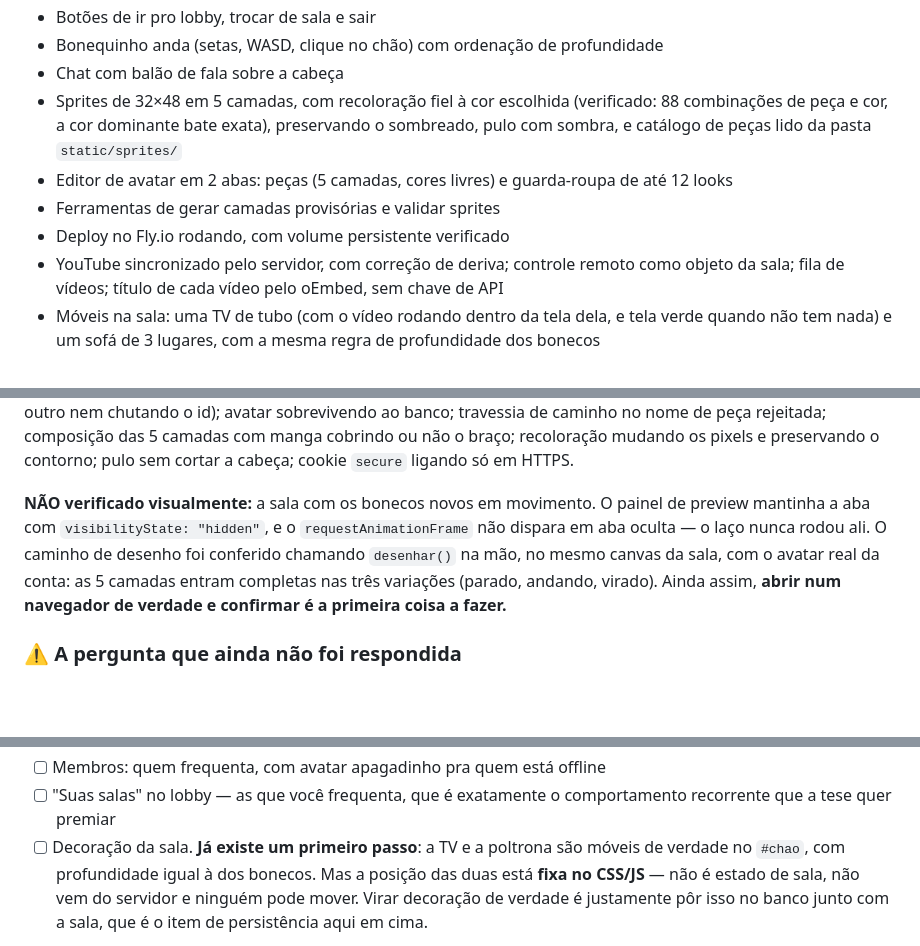
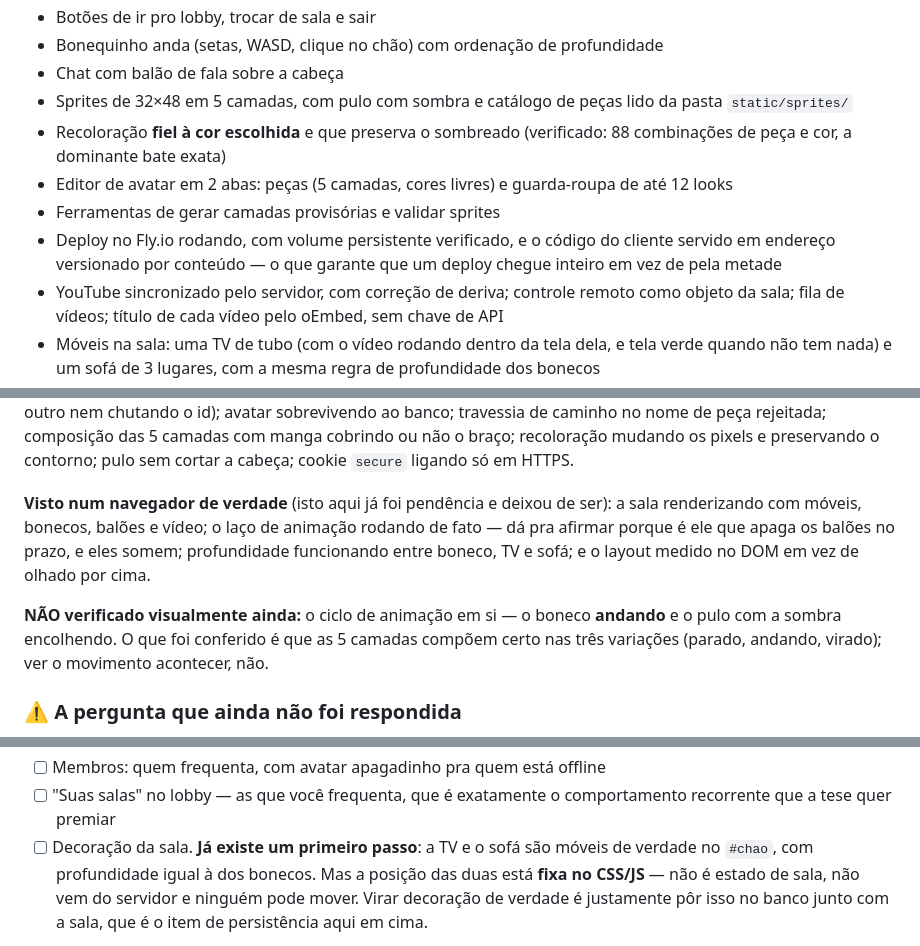
Before and after one commit to joaoromaodev/projeto-sem-nome, a Markdown page: docs/PLANO.md, 3 parts joined by grey strips. GitHub-like rendering; blank space fills up the shorter version.

Commit message:
Docs: tira o que envelheceu e conta a história da cor
Três coisas tinham ficado desatualizadas no plano.

A principal: uma seção inteira dizia que a sala nunca tinha sido vista num
navegador de verdade, com a explicação de que o preview mantinha a aba
oculta e o requestAnimationFrame não rodava. Isso deixou de valer — a sala
foi aberta e medida no DOM várias vezes, e dá pra afirmar que o laço roda
porque é ele que apaga os balões no prazo, e eles somem. O que continua
sem verificação visual é mais estreito: o ciclo de animação em si, o
boneco andando e o pulo com a sombra encolhendo.

Registrar isso importa porque a seção existe justamente pra ninguém
reverificar à toa nem confiar demais. Um "não verificado" que envelheceu
faz as duas coisas erradas ao mesmo tempo.

As outras duas eram menores: a poltrona virou sofá em dois pontos que
ficaram pra trás, e a linha da recoloração tinha ficado com a frase
quebrada no meio depois da última edição.

No README entra a história da cor, que é boa de contar: a recoloração
pegava matiz e saturação da cor nova mas mantinha a claridade do pixel
original, e como claridade é o que decide se algo é escuro ou claro, a cor
pedida nunca aparecia.

A buzina segue de fora do README de propósito — ela já nasceu marcada pra
sair, e documentar como recurso o que é gambiarra temporária só cria
expectativa de que vai ficar.

Co-Authored-By: Claude Opus 4.8 <noreply@anthropic.com>

```diff
--- a/docs/PLANO.md
+++ b/docs/PLANO.md
@@ -54,14 +54,16 @@ saída dela. Lobby e lista de salas prontos. **No ar em
 - Botões de ir pro lobby, trocar de sala e sair
 - Bonequinho anda (setas, WASD, clique no chão) com ordenação de profundidade
 - Chat com balão de fala sobre a cabeça
-- Sprites de 32×48 em 5 camadas, com recoloração fiel à cor escolhida
-  (verificado: 88 combinações de peça e cor, a cor dominante bate exata),
-  preservando o sombreado,
-  pulo com sombra, e catálogo de peças lido da pasta `static/sprites/`
+- Sprites de 32×48 em 5 camadas, com pulo com sombra e catálogo de peças
+  lido da pasta `static/sprites/`
+- Recoloração **fiel à cor escolhida** e que preserva o sombreado
+  (verificado: 88 combinações de peça e cor, a dominante bate exata)
 - Editor de avatar em 2 abas: peças (5 camadas, cores livres) e
   guarda-roupa de até 12 looks
 - Ferramentas de gerar camadas provisórias e validar sprites
-- Deploy no Fly.io rodando, com volume persistente verificado
+- Deploy no Fly.io rodando, com volume persistente verificado, e o código
+  do cliente servido em endereço versionado por conteúdo — o que garante
+  que um deploy chegue inteiro em vez de pela metade
 - YouTube sincronizado pelo servidor, com correção de deriva; controle
   remoto como objeto da sala; fila de vídeos; título de cada vídeo pelo
   oEmbed, sem chave de API
@@ -119,13 +121,16 @@ composição das 5 camadas com manga cobrindo ou não o braço; recoloração
 mudando os pixels e preservando o contorno; pulo sem cortar a cabeça;
 cookie `secure` ligando só em HTTPS.
 
-**NÃO verificado visualmente:** a sala com os bonecos novos em movimento. O
-painel de preview mantinha a aba com `visibilityState: "hidden"`, e o
-`requestAnimationFrame` não dispara em aba oculta — o laço nunca rodou ali.
-O caminho de desenho foi conferido chamando `desenhar()` na mão, no mesmo
-canvas da sala, com o avatar real da conta: as 5 camadas entram completas nas
-três variações (parado, andando, virado). Ainda assim, **abrir num navegador
-de verdade e confirmar é a primeira coisa a fazer.**
+**Visto num navegador de verdade** (isto aqui já foi pendência e deixou de
+ser): a sala renderizando com móveis, bonecos, balões e vídeo; o laço de
+animação rodando de fato — dá pra afirmar porque é ele que apaga os balões
+no prazo, e eles somem; profundidade funcionando entre boneco, TV e sofá;
+e o layout medido no DOM em vez de olhado por cima.
+
+**NÃO verificado visualmente ainda:** o ciclo de animação em si — o boneco
+**andando** e o pulo com a sombra encolhendo. O que foi conferido é que as
+5 camadas compõem certo nas três variações (parado, andando, virado); ver
+o movimento acontecer, não.
 
 ### ⚠ A pergunta que ainda não foi respondida
 
@@ -460,7 +465,7 @@ isso acontece toda vez que a máquina dorme por falta de gente.
 - [ ] Membros: quem frequenta, com avatar apagadinho pra quem está offline
 - [ ] "Suas salas" no lobby — as que você frequenta, que é exatamente o
       comportamento recorrente que a tese quer premiar
-- [ ] Decoração da sala. **Já existe um primeiro passo**: a TV e a poltrona
+- [ ] Decoração da sala. **Já existe um primeiro passo**: a TV e o sofá
       são móveis de verdade no `#chao`, com profundidade igual à dos
       bonecos. Mas a posição das duas está **fixa no CSS/JS** — não é
       estado de sala, não vem do servidor e ninguém pode mover. Virar
```
Also changed, not shown: README.md (+14 -0 lines).
